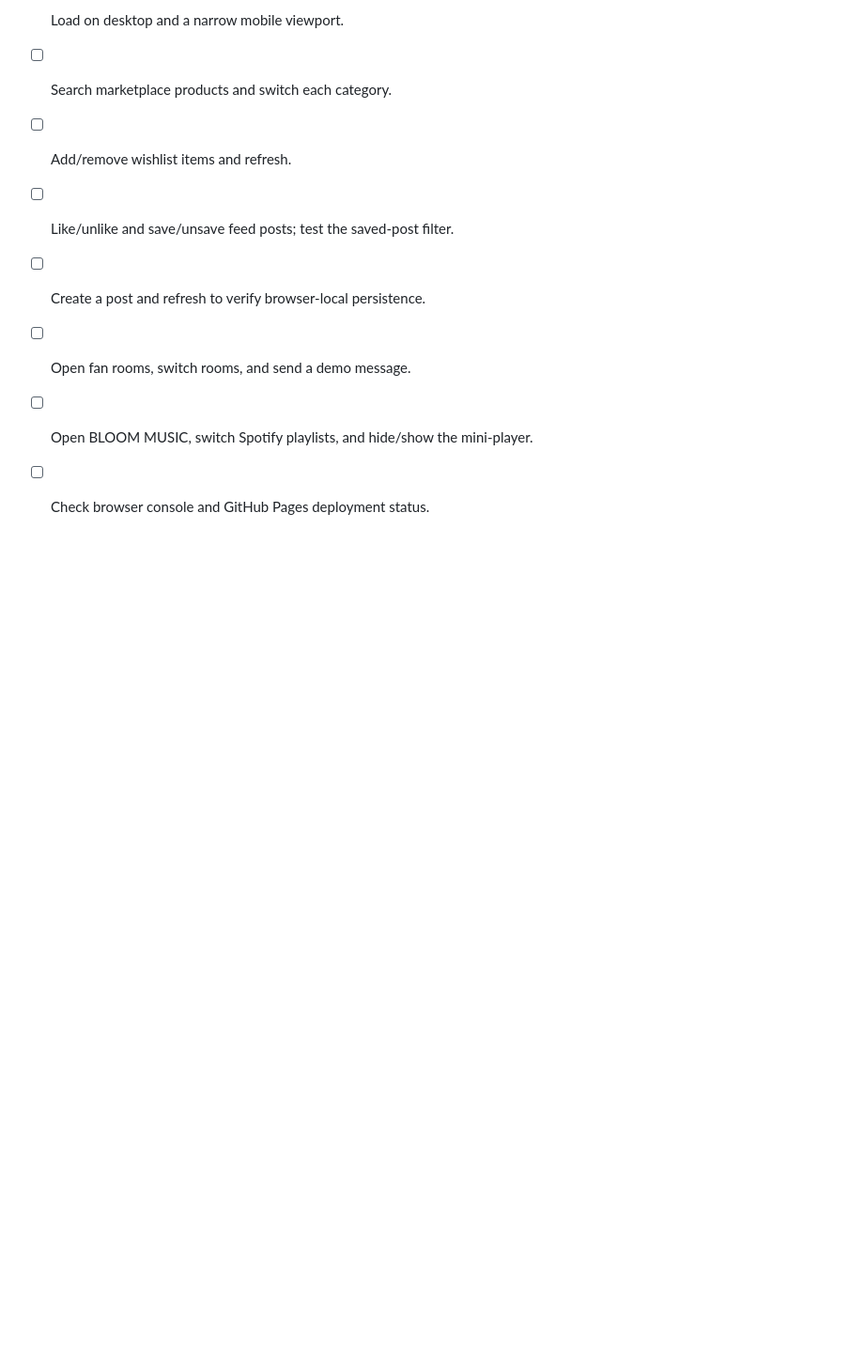
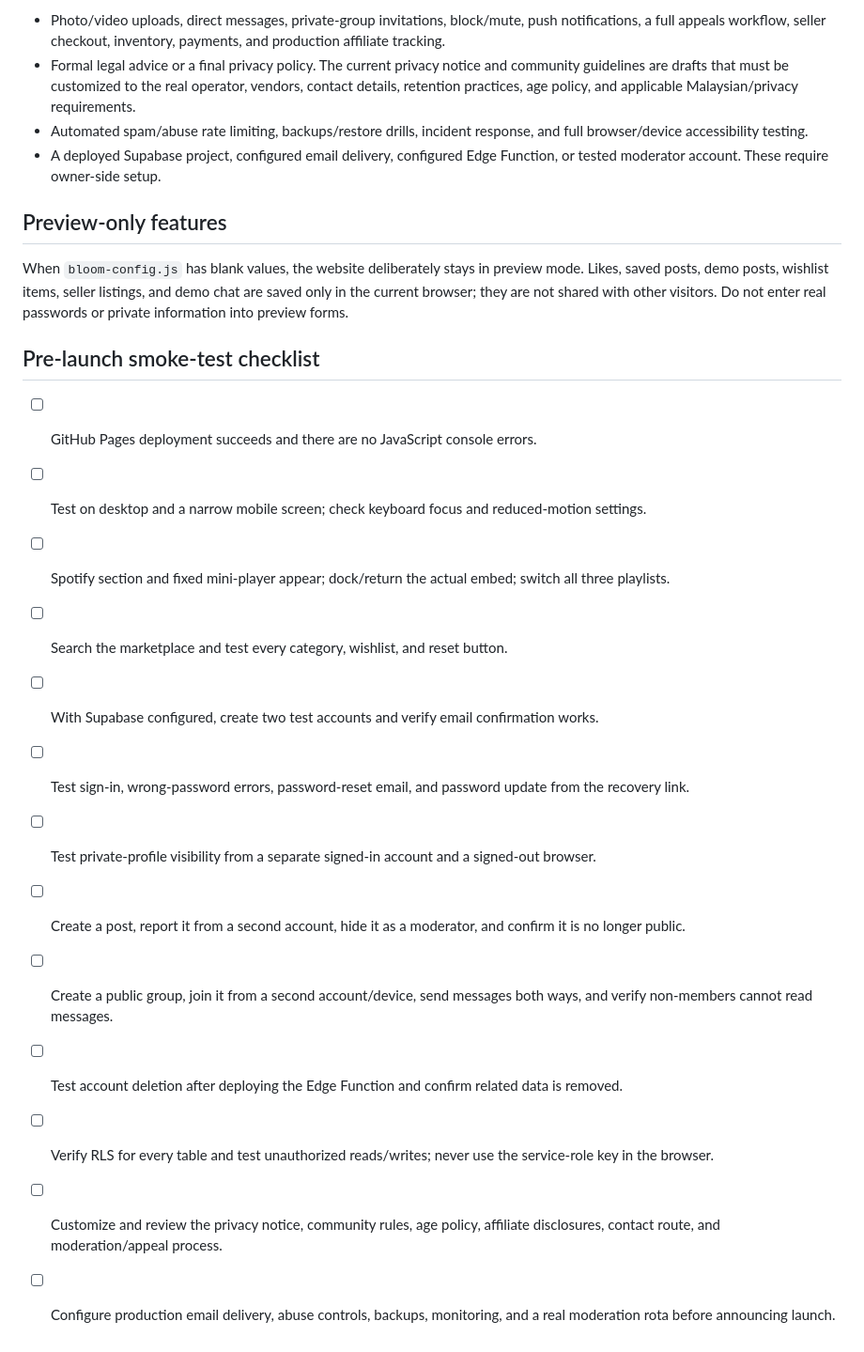
Before and after one commit to bloomiedceo/BLOOM, a Markdown page: README.md, the part around one of its changes. Shown at 94% size. Rendered like a GitHub page; blank space fills up the shorter version.

```diff
--- a/README.md
+++ b/README.md
@@ -50,9 +59,25 @@ Spotify playback uses Spotify's embed; availability and playback depend on Spoti
 
-- [ ] Load on desktop and a narrow mobile viewport.
-- [ ] Search marketplace products and switch each category.
-- [ ] Add/remove wishlist items and refresh.
-- [ ] Like/unlike and save/unsave feed posts; test the saved-post filter.
-- [ ] Create a post and refresh to verify browser-local persistence.
-- [ ] Open fan rooms, switch rooms, and send a demo message.
-- [ ] Open BLOOM MUSIC, switch Spotify playlists, and hide/show the mini-player.
-- [ ] Check browser console and GitHub Pages deployment status.
+- Photo/video uploads, direct messages, private-group invitations, block/mute, push notifications, a full appeals workflow, seller checkout, inventory, payments, and production affiliate tracking.
+- Formal legal advice or a final privacy policy. The current privacy notice and community guidelines are drafts that must be customized to the real operator, vendors, contact details, retention practices, age policy, and applicable Malaysian/privacy requirements.
+- Automated spam/abuse rate limiting, backups/restore drills, incident response, and full browser/device accessibility testing.
+- A deployed Supabase project, configured email delivery, configured Edge Function, or tested moderator account. These require owner-side setup.
+
+## Preview-only features
+
+When `bloom-config.js` has blank values, the website deliberately stays in preview mode. Likes, saved posts, demo posts, wishlist items, seller listings, and demo chat are saved only in the current browser; they are not shared with other visitors. Do not enter real passwords or private information into preview forms.
+
+## Pre-launch smoke-test checklist
+
+- [ ] GitHub Pages deployment succeeds and there are no JavaScript console errors.
+- [ ] Test on desktop and a narrow mobile screen; check keyboard focus and reduced-motion settings.
+- [ ] Spotify section and fixed mini-player appear; dock/return the actual embed; switch all three playlists.
+- [ ] Search the marketplace and test every category, wishlist, and reset button.
+- [ ] With Supabase configured, create two test accounts and verify email confirmation works.
+- [ ] Test sign-in, wrong-password errors, password-reset email, and password update from the recovery link.
+- [ ] Test private-profile visibility from a separate signed-in account and a signed-out browser.
+- [ ] Create a post, report it from a second account, hide it as a moderator, and confirm it is no longer public.
+- [ ] Create a public group, join it from a second account/device, send messages both ways, and verify non-members cannot read messages.
+- [ ] Test account deletion after deploying the Edge Function and confirm related data is removed.
+- [ ] Verify RLS for every table and test unauthorized reads/writes; never use the service-role key in the browser.
+- [ ] Customize and review the privacy notice, community rules, age policy, affiliate disclosures, contact route, and moderation/appeal process.
+- [ ] Configure production email delivery, abuse controls, backups, monitoring, and a real moderation rota before announcing launch.
```
Also changed, not shown: other parts of README.md (+35 -26 lines).
